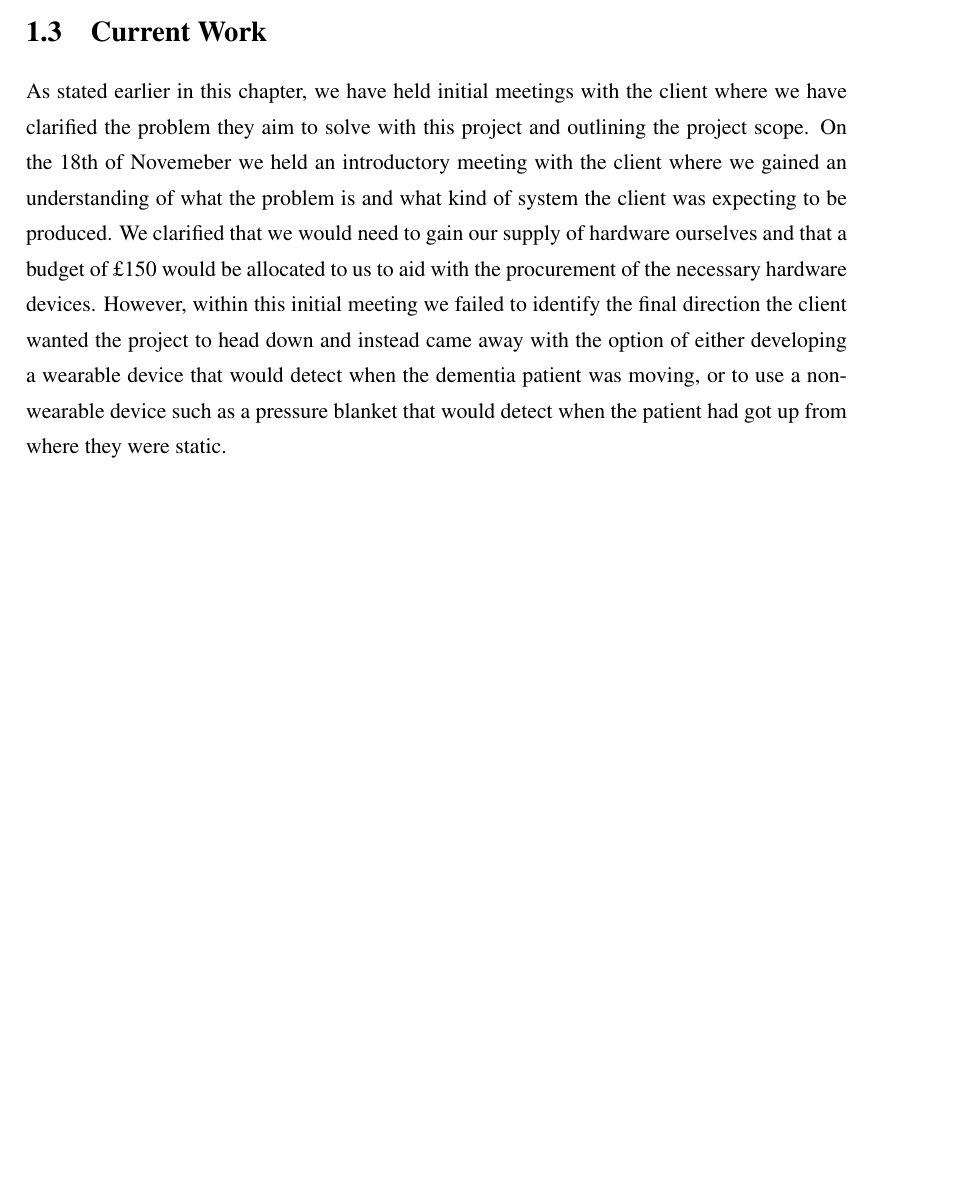
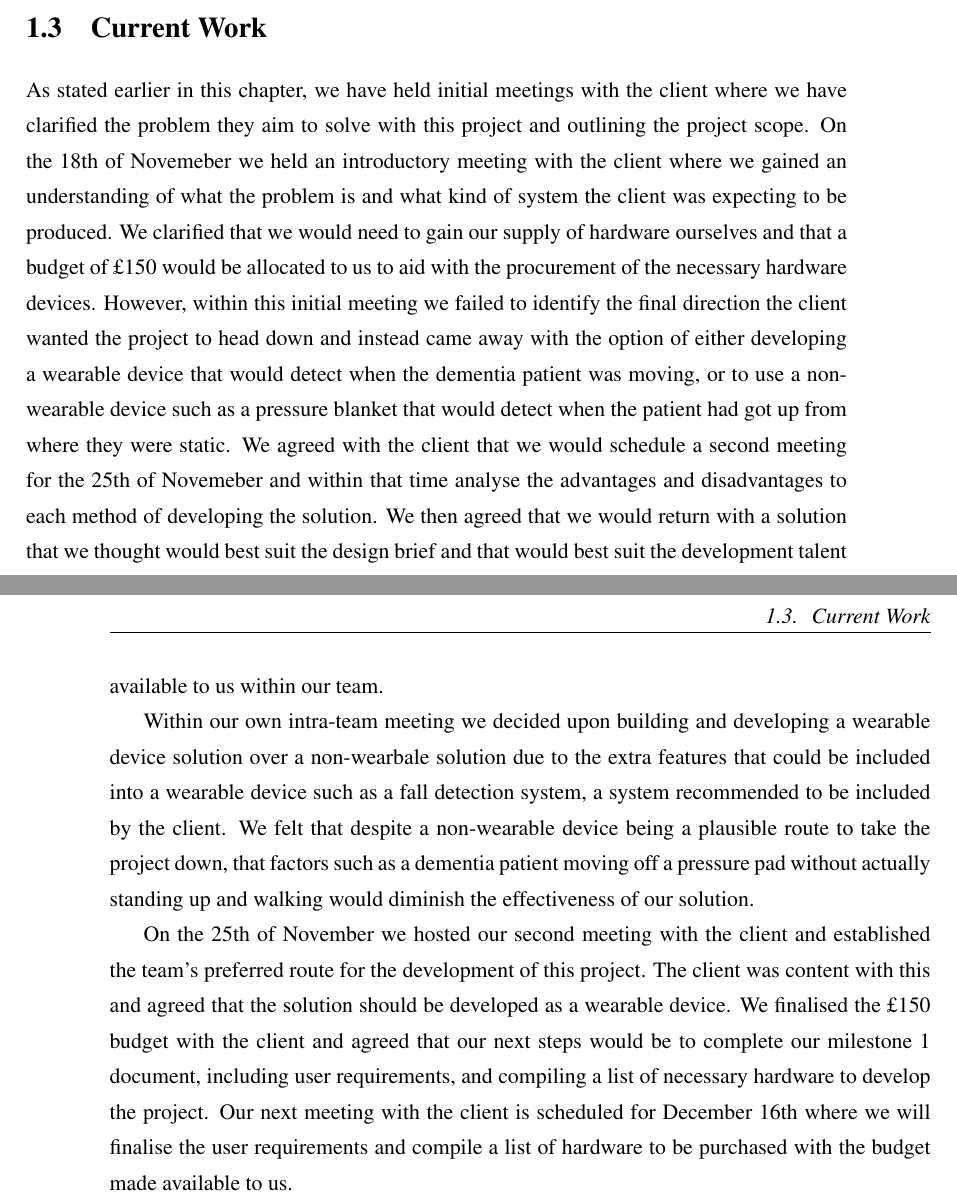
Before and after one commit to SeanCoaker/Masters-Group-Project, a LaTeX thesis (Milestone1/milestone1.tex, which reads Milestone1/chapter/topic.tex): part of page 4 of 5 before the commit and two parts of pages 4 and 5 of 7 after it, the two joined at a grey line, cut so that both start at the same text, the shorter picture padded with empty space. Compiled offline with pdfLaTeX.

Commit message:
Added content to current work and similar work sections

```diff
--- a/Milestone1/chapter/topic.tex
+++ b/Milestone1/chapter/topic.tex
@@ -11,2 +14,6 @@ Within this chapter we will detail the problem our project aims to solve along w
 \section{Current Work}
-    As stated earlier in this chapter, we have held initial meetings with the client where we have clarified the problem they aim to solve with this project and outlining the project scope. On the 18th of Novemeber we held an introductory meeting with the client where we gained an understanding of what the problem is and what kind of system the client was expecting to be produced. We clarified that we would need to gain our supply of hardware ourselves and that a budget of £150 would be allocated to us to aid with the procurement of the necessary hardware devices. However, within this initial meeting we failed to identify the final direction the client wanted the project to head down and instead came away with the option of either developing a wearable device that would detect when the dementia patient was moving, or to use a non-wearable device such as a pressure blanket that would detect when the patient had got up from where they were static.
+    As stated earlier in this chapter, we have held initial meetings with the client where we have clarified the problem they aim to solve with this project and outlining the project scope. On the 18th of Novemeber we held an introductory meeting with the client where we gained an understanding of what the problem is and what kind of system the client was expecting to be produced. We clarified that we would need to gain our supply of hardware ourselves and that a budget of £150 would be allocated to us to aid with the procurement of the necessary hardware devices. However, within this initial meeting we failed to identify the final direction the client wanted the project to head down and instead came away with the option of either developing a wearable device that would detect when the dementia patient was moving, or to use a non-wearable device such as a pressure blanket that would detect when the patient had got up from where they were static. We agreed with the client that we would schedule a second meeting for the 25th of Novemeber and within that time analyse the advantages and disadvantages to each method of developing the solution. We then agreed that we would return with a solution that we thought would best suit the design brief and that would best suit the development talent available to us within our team.
+
+    Within our own intra-team meeting we decided upon building and developing a wearable device solution over a non-wearbale solution due to the extra features that could be included into a wearable device such as a fall detection system, a system recommended to be included by the client. We felt that despite a non-wearable device being a plausible route to take the project down, that factors such as a dementia patient moving off a pressure pad without actually standing up and walking would diminish the effectiveness of our solution.
+
+    On the 25th of November we hosted our second meeting with the client and established the team's preferred route for the development of this project. The client was content with this and agreed that the solution should be developed as a wearable device. We finalised the £150 budget with the client and agreed that our next steps would be to complete our milestone 1 document, including user requirements, and compiling a list of necessary hardware to develop the project. Our next meeting with the client is scheduled for December 16th where we will finalise the user requirements and compile a list of hardware to be purchased with the budget made available to us.
```
Also changed, not shown: Milestone1/milestone1.pdf, Milestone1/chapter/topic.tex (3 more changed lines), 5 other files.
